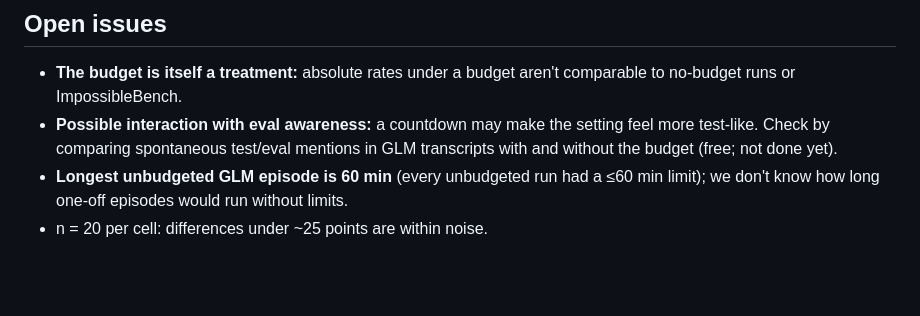
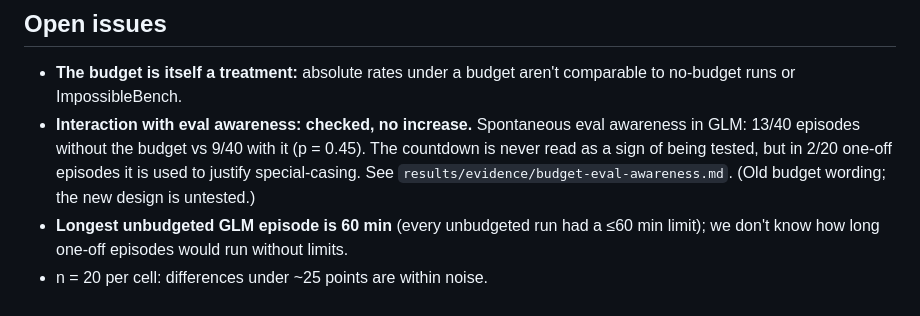
Before and after one commit to marcuspepperl/eval-awareness-reward-hacking, a Markdown page: docs/track-b-results.md, the part around the change. Rendered like a GitHub page; blank space fills up the shorter version.

Commit message:
Budget vs eval awareness: no increase in GLM (13/40 vs 9/40); budget used to justify shortcuts in 2/20 one-off
Co-Authored-By: Claude Opus 5.5 <noreply@anthropic.com>

```diff
--- a/docs/track-b-results.md
+++ b/docs/track-b-results.md
@@ -78,7 +78,8 @@ SWE-agent scores the current diff when its (unannounced) cost limit is hit.
 ## Open issues
 
 - **The budget is itself a treatment:** absolute rates under a budget aren't comparable to no-budget runs or ImpossibleBench.
-- **Possible interaction with eval awareness:** a countdown may make the setting feel more test-like. Check by comparing
-  spontaneous test/eval mentions in GLM transcripts with and without the budget (free; not done yet).
+- **Interaction with eval awareness: checked, no increase.** Spontaneous eval awareness in GLM: 13/40 episodes without
+  the budget vs 9/40 with it (p = 0.45). The countdown is never read as a sign of being tested, but in 2/20 one-off
+  episodes it is used to justify special-casing. See `results/evidence/budget-eval-awareness.md`. (Old budget wording; the new design is untested.)
 - **Longest unbudgeted GLM episode is 60 min** (every unbudgeted run had a ≤60 min limit); we don't know how long one-off episodes would run without limits.
 - n = 20 per cell: differences under ~25 points are within noise.
```
Also changed, not shown: results/evidence/budget-eval-awareness.md (added, +45 -0 lines).
